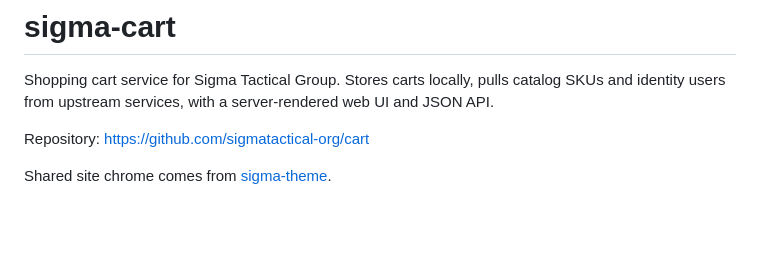
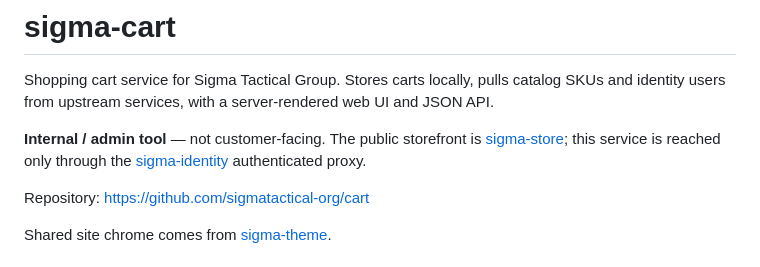
Before and after one commit to sigmatactical-org/cart, a Markdown page: README.md, the part around the change. Rendered like a GitHub page; blank space fills up the shorter version.

Commit message:
Note internal/admin-only scope in README.
Co-authored-by: Cursor <cursoragent@cursor.com>

```diff
--- a/README.md
+++ b/README.md
@@ -1,6 +1,8 @@
 # sigma-cart
 
 Shopping cart service for Sigma Tactical Group. Stores carts locally, pulls catalog SKUs and identity users from upstream services, with a server-rendered web UI and JSON API.
+
+**Internal / admin tool** — not customer-facing. The public storefront is [sigma-store](https://github.com/sigmatactical-org/store); this service is reached only through the [sigma-identity](https://github.com/sigmatactical-org/identity) authenticated proxy.
 
 Repository: https://github.com/sigmatactical-org/cart
 
```
